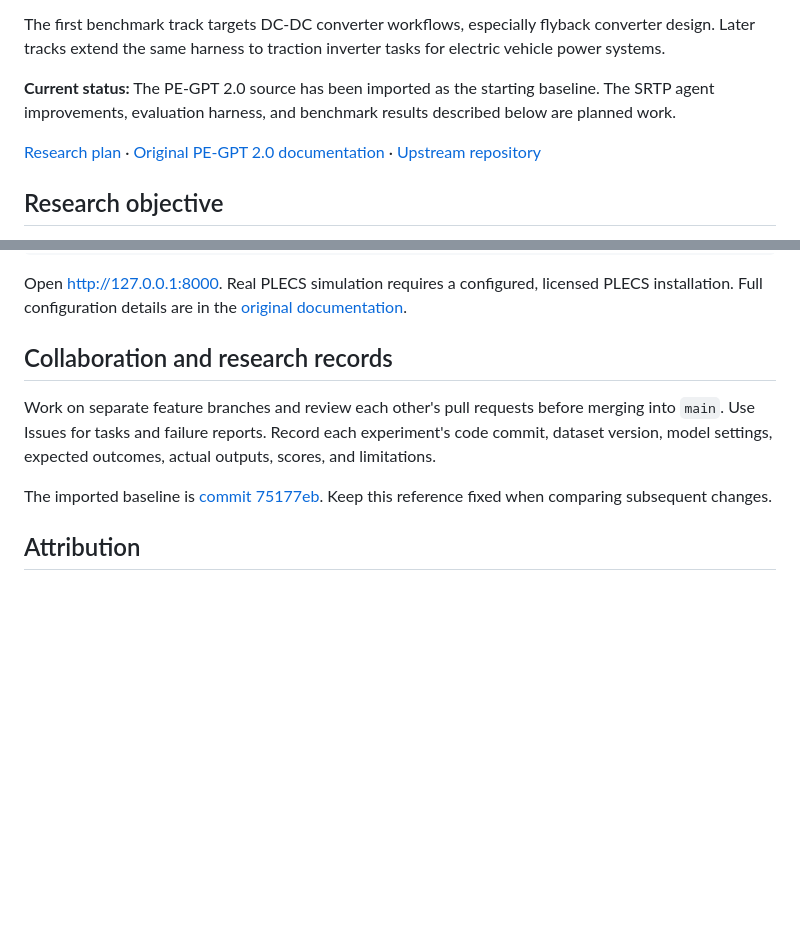
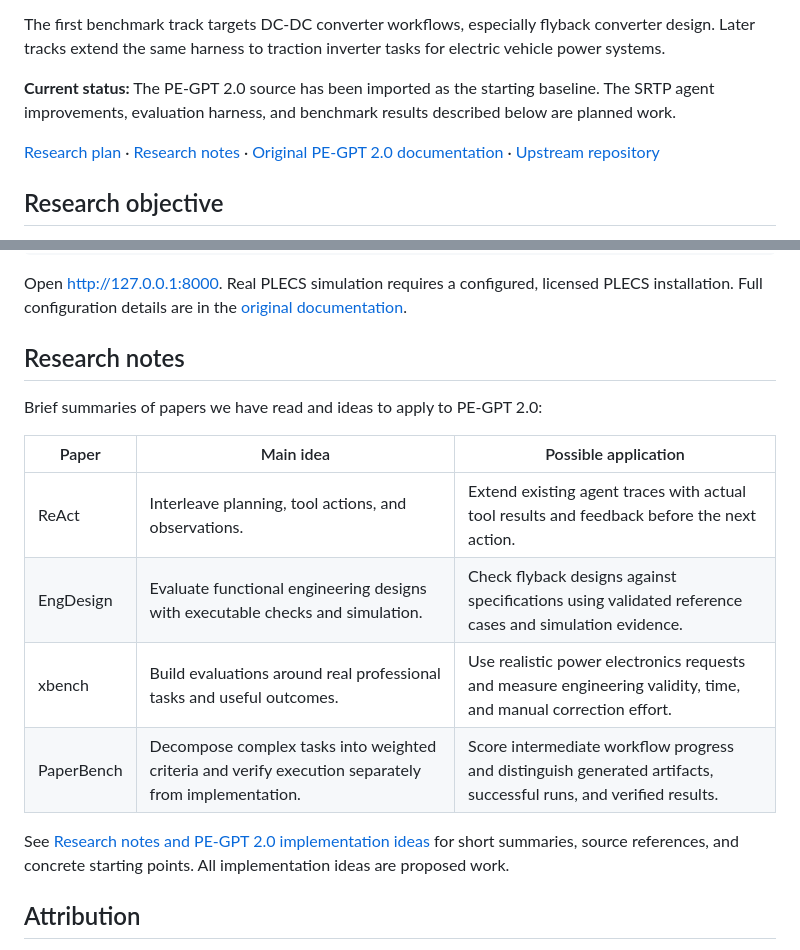
Before and after one commit to DarrenRennard/SRTP_PE_Benchmark, a Markdown page: README.md, 2 parts joined by grey strips. GitHub-like rendering; blank space fills up the shorter version.

Commit message:
Add paper reading notes and remove collaboration section

```diff
--- a/README.md
+++ b/README.md
@@ -8,7 +8,7 @@ The first benchmark track targets DC-DC converter workflows, especially flyback
 
 **Current status:** The PE-GPT 2.0 source has been imported as the starting baseline. The SRTP agent improvements, evaluation harness, and benchmark results described below are planned work.
 
-[Research plan](docs/RESEARCH_PLAN.md) · [Original PE-GPT 2.0 documentation](README_PE_GPT_2_0.md) · [Upstream repository](https://github.com/spongelovesorange/PE-GPT-2.0)
+[Research plan](docs/RESEARCH_PLAN.md) · [Research notes](docs/RESEARCH_NOTES.md) · [Original PE-GPT 2.0 documentation](README_PE_GPT_2_0.md) · [Upstream repository](https://github.com/spongelovesorange/PE-GPT-2.0)
 
 ## Research objective
 
@@ -71,11 +71,18 @@ python server.py
 
 Open <http://127.0.0.1:8000>. Real PLECS simulation requires a configured, licensed PLECS installation. Full configuration details are in the [original documentation](README_PE_GPT_2_0.md#connect-your-tools).
 
-## Collaboration and research records
+## Research notes
 
-Work on separate feature branches and review each other's pull requests before merging into `main`. Use Issues for tasks and failure reports. Record each experiment's code commit, dataset version, model settings, expected outcomes, actual outputs, scores, and limitations.
+Brief summaries of papers we have read and ideas to apply to PE-GPT 2.0:
 
-The imported baseline is [commit 75177eb](https://github.com/DarrenRennard/SRTP_PE_Benchmark/commit/75177eb1736ea78c3eb3626af8fdf9d9310a629b). Keep this reference fixed when comparing subsequent changes.
+| Paper | Main idea | Possible application |
+| --- | --- | --- |
+| ReAct | Interleave planning, tool actions, and observations. | Extend existing agent traces with actual tool results and feedback before the next action. |
+| EngDesign | Evaluate functional engineering designs with executable checks and simulation. | Check flyback designs against specifications using validated reference cases and simulation evidence. |
+| xbench | Build evaluations around real professional tasks and useful outcomes. | Use realistic power electronics requests and measure engineering validity, time, and manual correction effort. |
+| PaperBench | Decompose complex tasks into weighted criteria and verify execution separately from implementation. | Score intermediate workflow progress and distinguish generated artifacts, successful runs, and verified results. |
+
+See [Research notes and PE-GPT 2.0 implementation ideas](docs/RESEARCH_NOTES.md) for short summaries, source references, and concrete starting points. All implementation ideas are proposed work.
 
 ## Attribution
 
```
Also changed, not shown: docs/RESEARCH_NOTES.md (added, +86 -0 lines).
